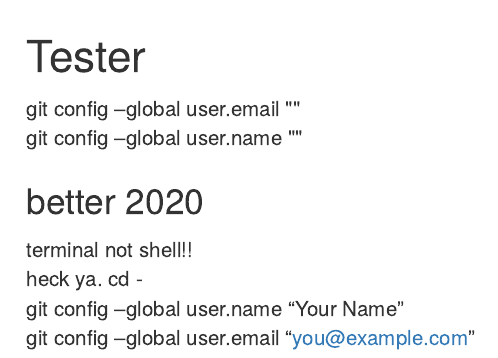
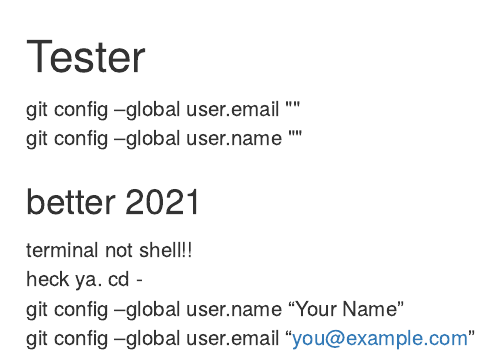
Before and after one commit to cjlortie/tester, an R Markdown document (index.Rmd): the page in a window 1100 px wide, from its top. The pictures show the output file index.html that the author committed with the source, opened offline.

Commit message:
testing 2021 new vers

```diff
--- a/index.Rmd
+++ b/index.Rmd
@@ -14,7 +14,7 @@ git config --global user.name ""
 
 
 
-### better 2020
+## Better 2021
 terminal not shell!!
 heck ya.
 cd -
```
Also changed, not shown: index.html.
